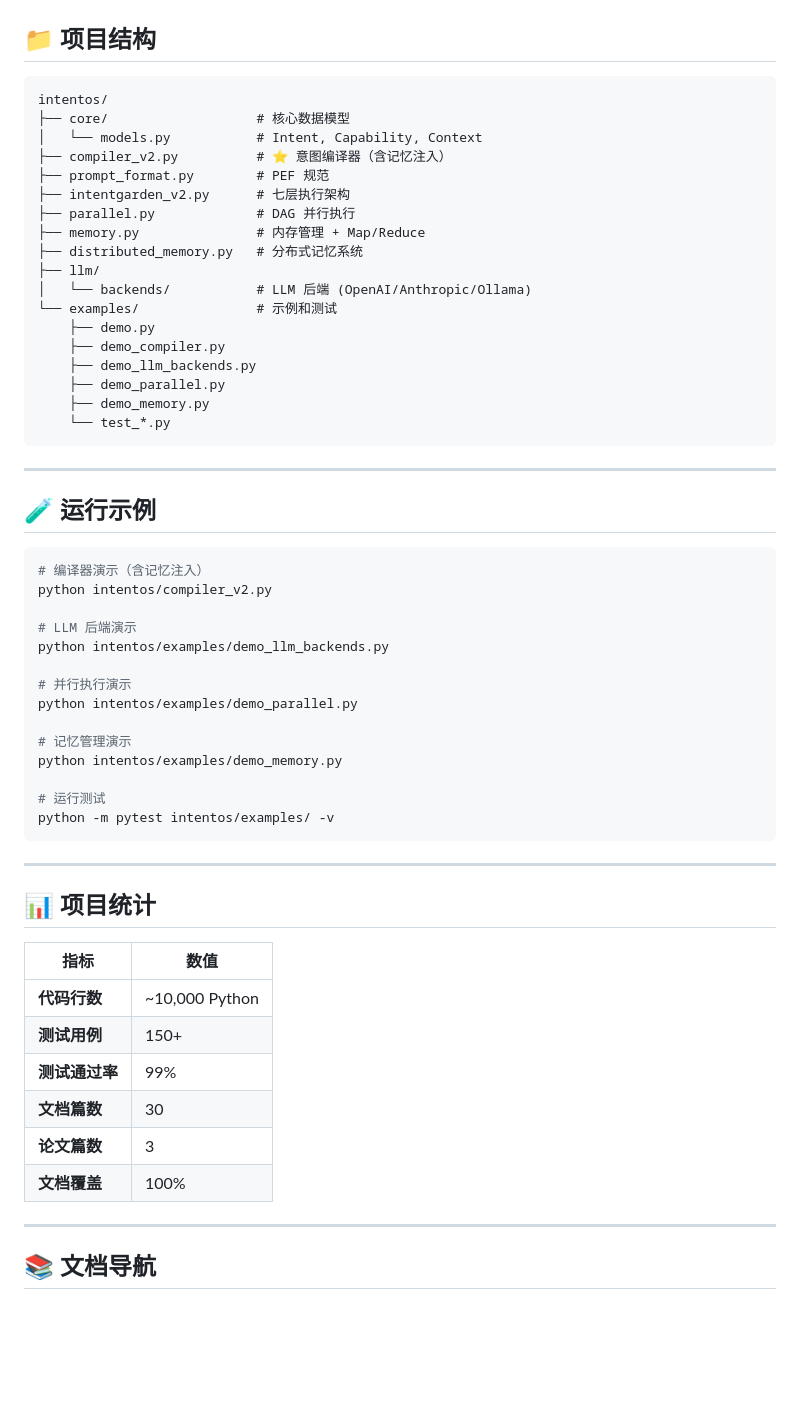
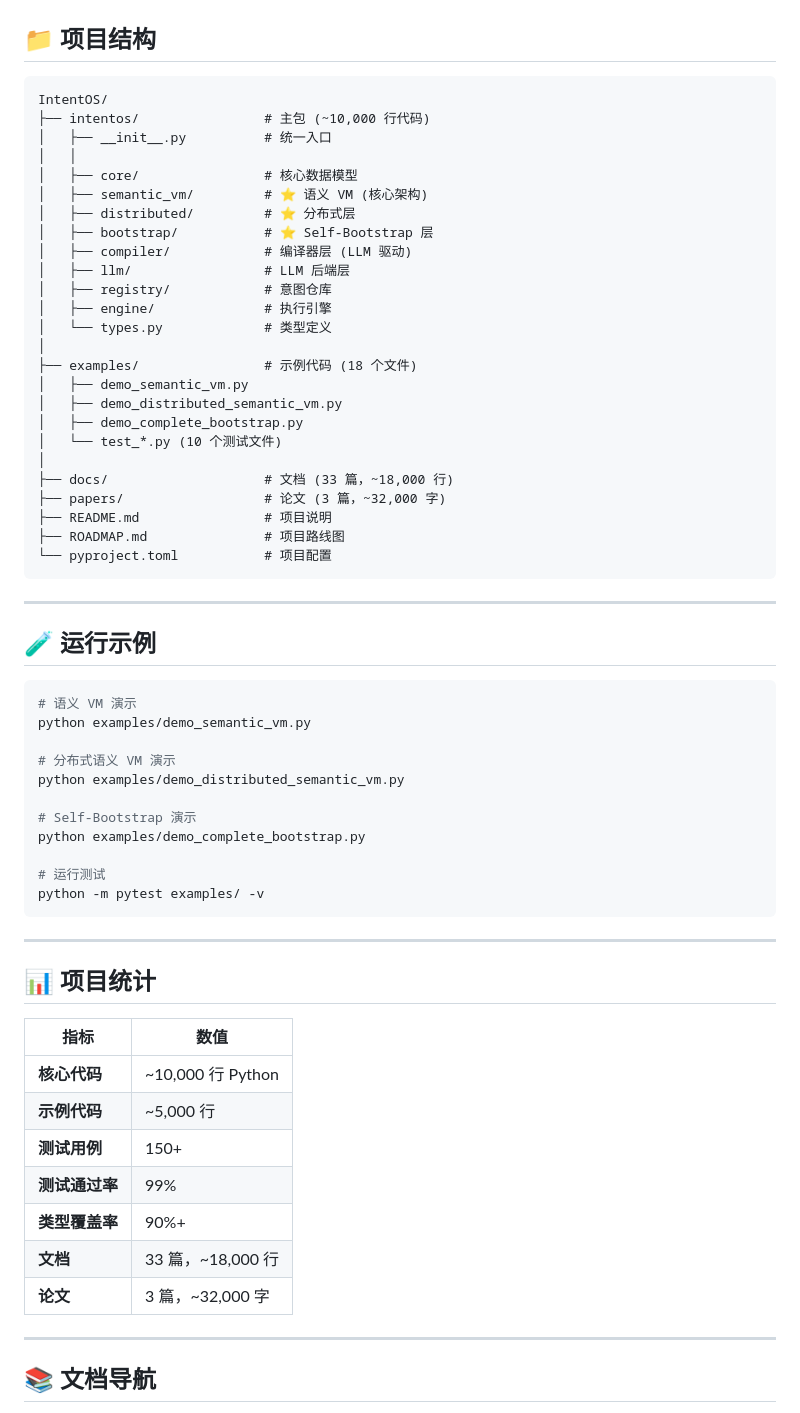
Before and after one commit to jeffery9/intentOS, a Markdown page: README.md, the part around one of its changes. Rendered like a GitHub page; blank space fills up the shorter version.

````diff
--- a/README.md
+++ b/README.md
@@ -168,24 +185,31 @@ entry = await manager.get("user:123:preference")
 ## 📁 项目结构
 
 ```
-intentos/
-├── core/                   # 核心数据模型
-│   └── models.py           # Intent, Capability, Context
-├── compiler_v2.py          # ⭐ 意图编译器（含记忆注入）
-├── prompt_format.py        # PEF 规范
-├── intentgarden_v2.py      # 七层执行架构
-├── parallel.py             # DAG 并行执行
-├── memory.py               # 内存管理 + Map/Reduce
-├── distributed_memory.py   # 分布式记忆系统
-├── llm/
-│   └── backends/           # LLM 后端 (OpenAI/Anthropic/Ollama)
-└── examples/               # 示例和测试
-    ├── demo.py
-    ├── demo_compiler.py
-    ├── demo_llm_backends.py
-    ├── demo_parallel.py
-    ├── demo_memory.py
-    └── test_*.py
+IntentOS/
+├── intentos/                # 主包 (~10,000 行代码)
+│   ├── __init__.py          # 统一入口
+│   │
+│   ├── core/                # 核心数据模型
+│   ├── semantic_vm/         # ⭐ 语义 VM (核心架构)
+│   ├── distributed/         # ⭐ 分布式层
+│   ├── bootstrap/           # ⭐ Self-Bootstrap 层
+│   ├── compiler/            # 编译器层 (LLM 驱动)
+│   ├── llm/                 # LLM 后端层
+│   ├── registry/            # 意图仓库
+│   ├── engine/              # 执行引擎
+│   └── types.py             # 类型定义
+│
+├── examples/                # 示例代码 (18 个文件)
+│   ├── demo_semantic_vm.py
+│   ├── demo_distributed_semantic_vm.py
+│   ├── demo_complete_bootstrap.py
+│   └── test_*.py (10 个测试文件)
+│
+├── docs/                    # 文档 (33 篇，~18,000 行)
+├── papers/                  # 论文 (3 篇，~32,000 字)
+├── README.md                # 项目说明
+├── ROADMAP.md               # 项目路线图
+└── pyproject.toml           # 项目配置
 ```
 
 ---
@@ -193,20 +217,17 @@ intentos/
 ## 🧪 运行示例
 
 ```bash
-# 编译器演示（含记忆注入）
-python intentos/compiler_v2.py
+# 语义 VM 演示
+python examples/demo_semantic_vm.py
 
-# LLM 后端演示
-python intentos/examples/demo_llm_backends.py
+# 分布式语义 VM 演示
+python examples/demo_distributed_semantic_vm.py
 
-# 并行执行演示
-python intentos/examples/demo_parallel.py
-
-# 记忆管理演示
-python intentos/examples/demo_memory.py
+# Self-Bootstrap 演示
+python examples/demo_complete_bootstrap.py
 
 # 运行测试
-python -m pytest intentos/examples/ -v
+python -m pytest examples/ -v
 ```
 
 ---
@@ -215,12 +236,13 @@ python -m pytest intentos/examples/ -v
 
 | 指标 | 数值 |
 |------|------|
-| **代码行数** | ~10,000 Python |
+| **核心代码** | ~10,000 行 Python |
+| **示例代码** | ~5,000 行 |
 | **测试用例** | 150+ |
 | **测试通过率** | 99% |
-| **文档篇数** | 30 |
-| **论文篇数** | 3 |
-| **文档覆盖** | 100% |
+| **类型覆盖率** | 90%+ |
+| **文档** | 33 篇，~18,000 行 |
+| **论文** | 3 篇，~32,000 字 |
 
 ---
 
````
Also changed, not shown: other parts of README.md (+73 -22 lines).
